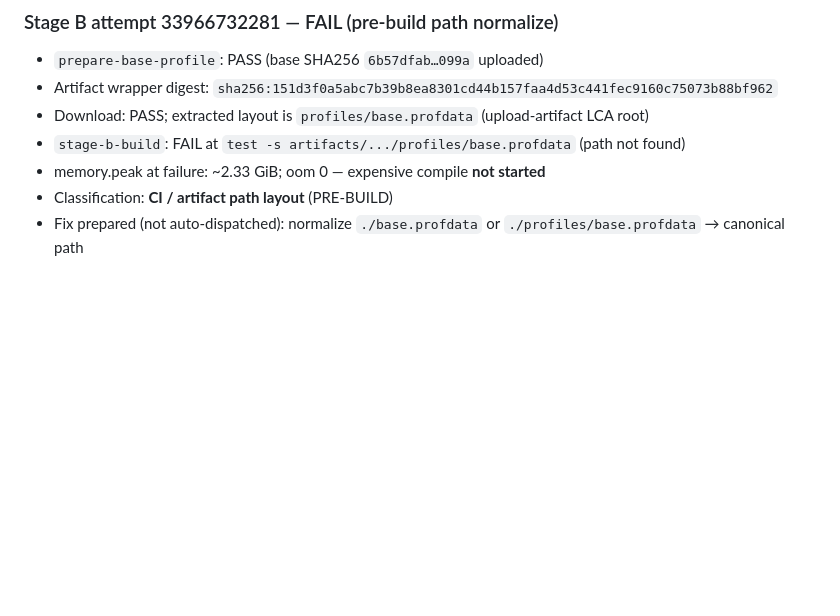
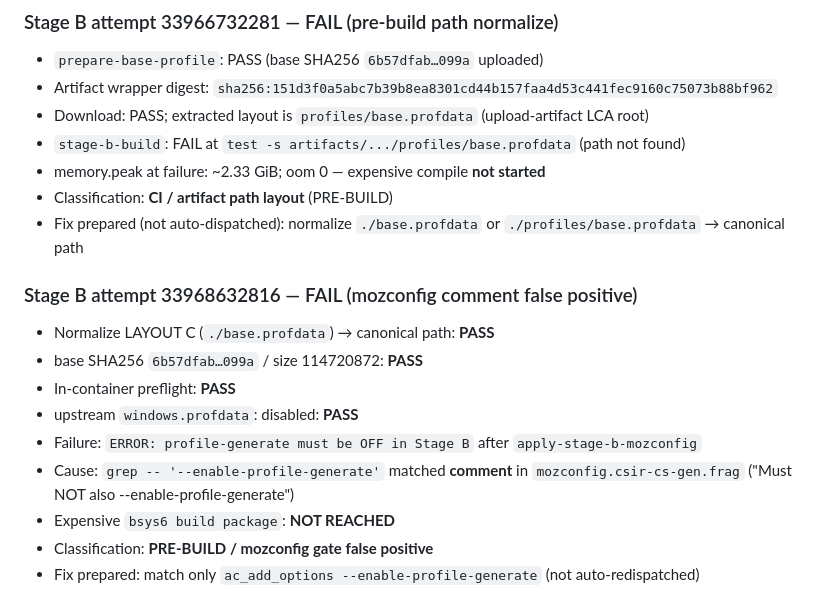
Before and after one commit to zerofrip/LibreWolf-Performance-Builder, a Markdown page: docs/EVIDENCE.md, the part around the change. Rendered like a GitHub page; blank space fills up the shorter version.

Commit message:
fix: ignore Stage B mozconfig comments for profile-generate gate
Run 33968632816 failed because grep matched a "Must NOT" comment.
Require an active ac_add_options line; do not auto-retry the expensive build.

Co-authored-by: Cursor <cursoragent@cursor.com>

```diff
--- a/docs/EVIDENCE.md
+++ b/docs/EVIDENCE.md
@@ -605,3 +605,15 @@ NEXT: Stage B full-tree build (exactly one attempt); STOP before Stage B Windows
 - memory.peak at failure: ~2.33 GiB; oom 0 — expensive compile **not started**
 - Classification: **CI / artifact path layout** (PRE-BUILD)
 - Fix prepared (not auto-dispatched): normalize `./base.profdata` or `./profiles/base.profdata` → canonical path
+
+### Stage B attempt 33968632816 — FAIL (mozconfig comment false positive)
+
+- Normalize LAYOUT C (`./base.profdata`) → canonical path: **PASS**
+- base SHA256 `6b57dfab…099a` / size 114720872: **PASS**
+- In-container preflight: **PASS**
+- upstream `windows.profdata`: disabled: **PASS**
+- Failure: `ERROR: profile-generate must be OFF in Stage B` after `apply-stage-b-mozconfig`
+- Cause: `grep -- '--enable-profile-generate'` matched **comment** in `mozconfig.csir-cs-gen.frag` ("Must NOT also --enable-profile-generate")
+- Expensive `bsys6 build package`: **NOT REACHED**
+- Classification: **PRE-BUILD / mozconfig gate false positive**
+- Fix prepared: match only `ac_add_options --enable-profile-generate` (not auto-redispatched)
```
